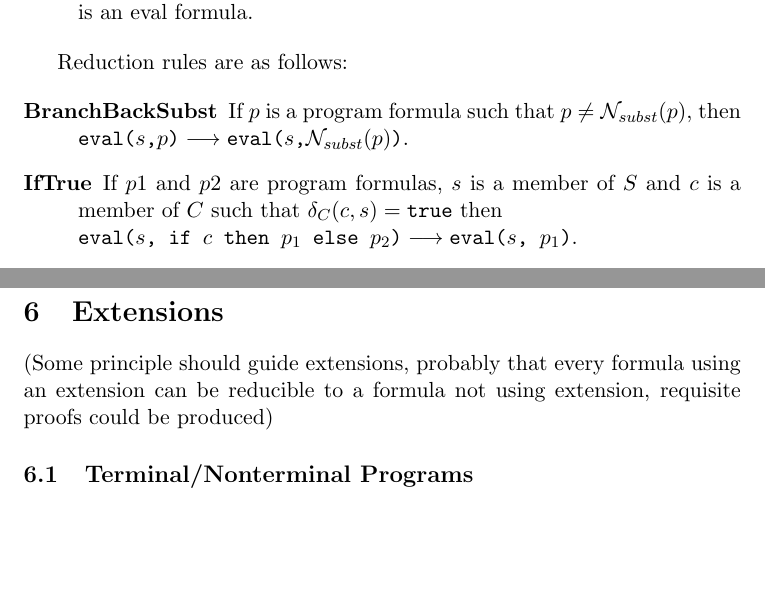
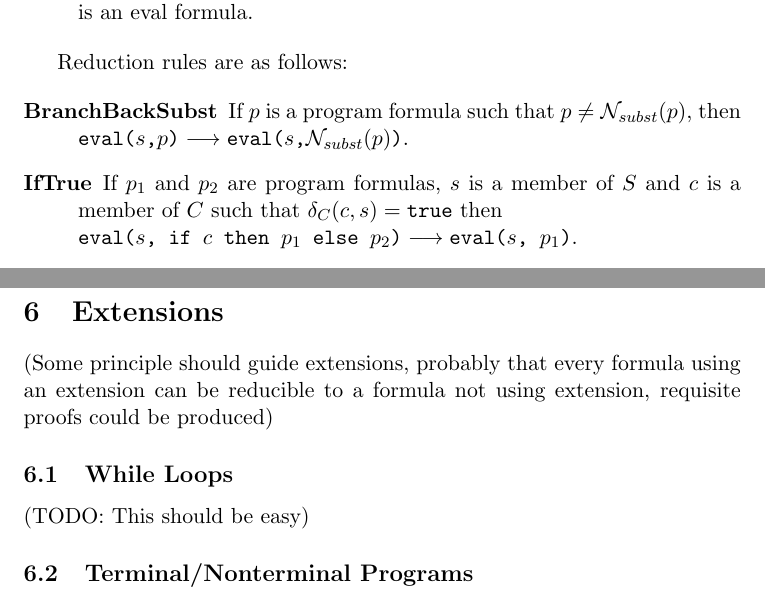
Before and after one commit to cclauson/programanalysistheory, a LaTeX paper (branchback.tex): two parts of pages 6 and 7 of 9, joined at a grey line, cut so that both start at the same text, the shorter picture padded with empty space. Compiled offline with pdfLaTeX.

Commit message:
Another typo

```diff
--- a/branchback.tex
+++ b/branchback.tex
@@ -187,8 +187,8 @@ Reduction rules are as follows:
 
 \begin{description}
 \item[BranchBackSubst] If $p$ is a program formula such that $p \neq \mathcal{N}_{subst}(p)$, then $\texttt{eval(}s\texttt{,} p\texttt{)} \longrightarrow \texttt{eval(}s\texttt{,} \mathcal{N}_{subst}(p)\texttt{)}$.
-\item[IfTrue] If $p1$ and $p2$ are program formulas, $s$ is a member of $S$ and $c$ is a member of $C$ such that $\delta_{C}(c, s) = \texttt{true}$ then \\ $\texttt{eval(} s \texttt{, } \texttt{if } c \texttt{ then } p_{1} \texttt{ else } p_{2} \texttt{)} \longrightarrow \texttt{eval(} s \texttt{, } p_{1} \texttt{)}$.
-\item[IfFalse] If $p1$ and $p2$ are program formulas, $s$ is a member of $S$ and $c$ is a member of $C$ such that $\delta_{C}(c, s) = \texttt{false}$ then \\ $\texttt{eval(} s \texttt{, } \texttt{if } c \texttt{ then } p_{1} \texttt{ else } p_{2} \texttt{)} \longrightarrow \texttt{eval(} s \texttt{, } p_{2} \texttt{)}$.
+\item[IfTrue] If $p_{1}$ and $p_{2}$ are program formulas, $s$ is a member of $S$ and $c$ is a member of $C$ such that $\delta_{C}(c, s) = \texttt{true}$ then \\ $\texttt{eval(} s \texttt{, } \texttt{if } c \texttt{ then } p_{1} \texttt{ else } p_{2} \texttt{)} \longrightarrow \texttt{eval(} s \texttt{, } p_{1} \texttt{)}$.
+\item[IfFalse] If $p_{1}$ and $p_{2}$ are program formulas, $s$ is a member of $S$ and $c$ is a member of $C$ such that $\delta_{C}(c, s) = \texttt{false}$ then \\ $\texttt{eval(} s \texttt{, } \texttt{if } c \texttt{ then } p_{1} \texttt{ else } p_{2} \texttt{)} \longrightarrow \texttt{eval(} s \texttt{, } p_{2} \texttt{)}$.
 \item[MAppl] $\texttt{eval(}s\texttt{, } m\texttt{;}p \texttt{)} \longrightarrow \texttt{eval(} \delta_{M}(m, s)\texttt{, } p \texttt{)}$
 \item[Halt] $\texttt{eval(}s\texttt{, } \texttt{HALT)} \longrightarrow s$
 \end{description}
@@ -207,6 +207,10 @@ Reduction rules are as follows:
 \section{Extensions}
 
 (Some principle should guide extensions, probably that every formula using an extension can be reducible to a formula not using extension, requisite proofs could be produced)
+
+\subsection{While Loops}
+
+(TODO: This should be easy)
 
 \subsection{Terminal/Nonterminal Programs}
 
```
